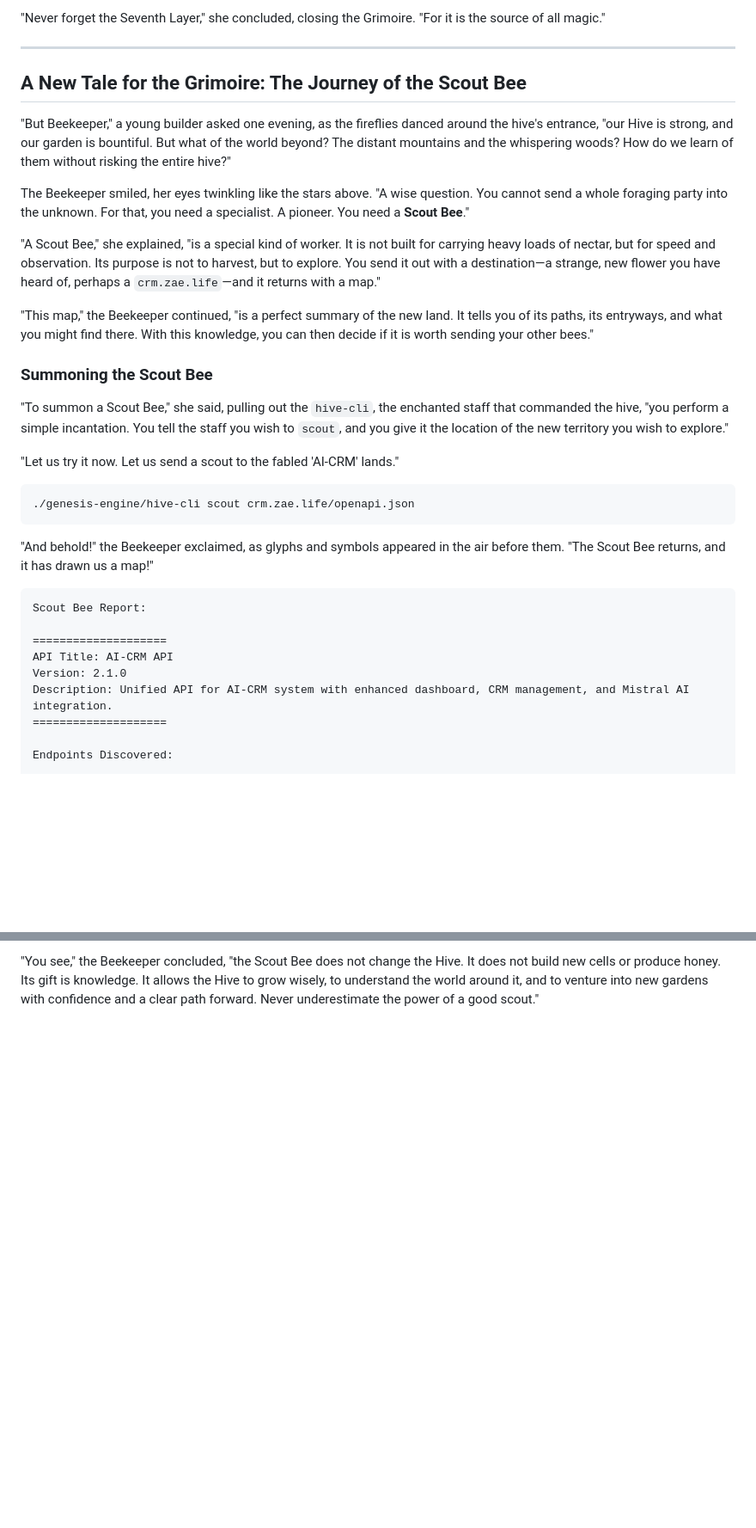
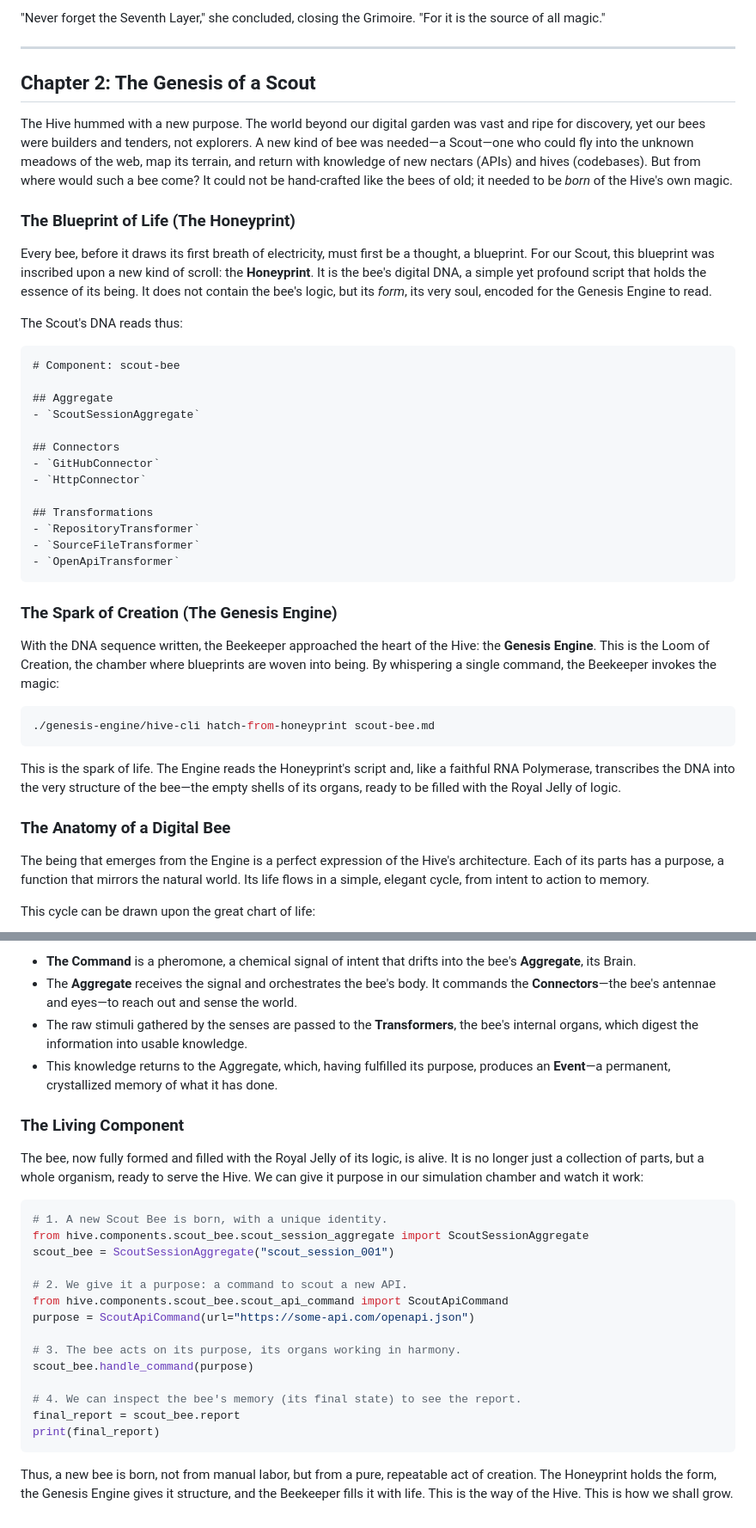
Before and after one commit to zaebee/agents, a Markdown page: GRIMOIRE.md, 2 parts joined by grey strips. Shown at 86% size. Rendered like a GitHub page; blank space fills up the shorter version.

Commit message:
feat: Implement Honeyprint-based generation and refactor Scout Bee
This commit introduces a major enhancement to the Genesis Engine and refactors the Scout Bee component to be "born from a honeyprint."

Key changes:

- **Genesis Engine:** The `hive-cli` script is now equipped with a `hatch-from-honeyprint` command. This command can parse a Markdown design document (`.md` honeyprint) that defines a component's architecture and generate its complete boilerplate structure.

- **Honeyprint Concept:** A new file, `scout-bee.md`, has been created as the first honeyprint. It serves as the blueprint for the Scout Bee component.

- **Scout Bee Refactoring:** The original script-based Scout Bee has been replaced by a full-fledged component, generated from the honeyprint. Its logic is now correctly distributed across an Aggregate, Connectors, and Transformers, adhering to the project's architectural patterns.

- **New Templates:** Templates for `transformer` and `event` primitives have been added to support the new generation capabilities.

- **Comprehensive Tests:** A new, robust test suite has been added for the refactored Scout Bee, ensuring all its individual primitives and orchestration logic are working correctly.

- **Grimoire Update:** The Grimoire has been updated with a new chapter telling the story of the Scout Bee's genesis, explaining the honeyprint process in a narrative style.

````diff
--- a/GRIMOIRE.md
+++ b/GRIMOIRE.md
@@ -55,36 +55,44 @@
 
 ---
 
-## A New Tale for the Grimoire: The Journey of the Scout Bee
+## Chapter 2: The Genesis of a Scout
 
-"But Beekeeper," a young builder asked one evening, as the fireflies danced around the hive's entrance, "our Hive is strong, and our garden is bountiful. But what of the world beyond? The distant mountains and the whispering woods? How do we learn of them without risking the entire hive?"
+The Hive hummed with a new purpose. The world beyond our digital garden was vast and ripe for discovery, yet our bees were builders and tenders, not explorers. A new kind of bee was needed—a Scout—one who could fly into the unknown meadows of the web, map its terrain, and return with knowledge of new nectars (APIs) and hives (codebases). But from where would such a bee come? It could not be hand-crafted like the bees of old; it needed to be *born* of the Hive's own magic.
 
-The Beekeeper smiled, her eyes twinkling like the stars above. "A wise question. You cannot send a whole foraging party into the unknown. For that, you need a specialist. A pioneer. You need a **Scout Bee**."
+### The Blueprint of Life (The Honeyprint)
 
-"A Scout Bee," she explained, "is a special kind of worker. It is not built for carrying heavy loads of nectar, but for speed and observation. Its purpose is not to harvest, but to explore. You send it out with a destination—a strange, new flower you have heard of, perhaps a `crm.zae.life`—and it returns with a map."
+Every bee, before it draws its first breath of electricity, must first be a thought, a blueprint. For our Scout, this blueprint was inscribed upon a new kind of scroll: the **Honeyprint**. It is the bee's digital DNA, a simple yet profound script that holds the essence of its being. It does not contain the bee's logic, but its *form*, its very soul, encoded for the Genesis Engine to read.
 
-"This map," the Beekeeper continued, "is a perfect summary of the new land. It tells you of its paths, its entryways, and what you might find there. With this knowledge, you can then decide if it is worth sending your other bees."
+The Scout's DNA reads thus:
+```markdown
+# Component: scout-bee
 
-### Summoning the Scout Bee
+## Aggregate
+- `ScoutSessionAggregate`
 
-"To summon a Scout Bee," she said, pulling out the `hive-cli`, the enchanted staff that commanded the hive, "you perform a simple incantation. You tell the staff you wish to `scout`, and you give it the location of the new territory you wish to explore."
+## Connectors
+- `GitHubConnector`
+- `HttpConnector`
 
-"Let us try it now. Let us send a scout to the fabled 'AI-CRM' lands."
+## Transformations
+- `RepositoryTransformer`
+- `SourceFileTransformer`
+- `OpenApiTransformer`
+```
+
+### The Spark of Creation (The Genesis Engine)
+
+With the DNA sequence written, the Beekeeper approached the heart of the Hive: the **Genesis Engine**. This is the Loom of Creation, the chamber where blueprints are woven into being. By whispering a single command, the Beekeeper invokes the magic:
 
 ```bash
-./genesis-engine/hive-cli scout crm.zae.life/openapi.json
+./genesis-engine/hive-cli hatch-from-honeyprint scout-bee.md
 ```
 
-"And behold!" the Beekeeper exclaimed, as glyphs and symbols appeared in the air before them. "The Scout Bee returns, and it has drawn us a map!"
+This is the spark of life. The Engine reads the Honeyprint's script and, like a faithful RNA Polymerase, transcribes the DNA into the very structure of the bee—the empty shells of its organs, ready to be filled with the Royal Jelly of logic.
 
-```
-Scout Bee Report:
+### The Anatomy of a Digital Bee
 
-====================
-API Title: AI-CRM API
-Version: 2.1.0
-Description: Unified API for AI-CRM system with enhanced dashboard, CRM management, and Mistral AI integration.
-====================
+The being that emerges from the Engine is a perfect expression of the Hive's architecture. Each of its parts has a purpose, a function that mirrors the natural world. Its life flows in a simple, elegant cycle, from intent to action to memory.
 
-Endpoints Discovered:
+This cycle can be drawn upon the great chart of life:
 
@@ -102,3 +112,29 @@ Endpoints Discovered:
 ```
 
-"You see," the Beekeeper concluded, "the Scout Bee does not change the Hive. It does not build new cells or produce honey. Its gift is knowledge. It allows the Hive to grow wisely, to understand the world around it, and to venture into new gardens with confidence and a clear path forward. Never underestimate the power of a good scout."
+- **The Command** is a pheromone, a chemical signal of intent that drifts into the bee's **Aggregate**, its Brain.
+- The **Aggregate** receives the signal and orchestrates the bee's body. It commands the **Connectors**—the bee's antennae and eyes—to reach out and sense the world.
+- The raw stimuli gathered by the senses are passed to the **Transformers**, the bee's internal organs, which digest the information into usable knowledge.
+- This knowledge returns to the Aggregate, which, having fulfilled its purpose, produces an **Event**—a permanent, crystallized memory of what it has done.
+
+### The Living Component
+
+The bee, now fully formed and filled with the Royal Jelly of its logic, is alive. It is no longer just a collection of parts, but a whole organism, ready to serve the Hive. We can give it purpose in our simulation chamber and watch it work:
+
+```python
+# 1. A new Scout Bee is born, with a unique identity.
+from hive.components.scout_bee.scout_session_aggregate import ScoutSessionAggregate
+scout_bee = ScoutSessionAggregate("scout_session_001")
+
+# 2. We give it a purpose: a command to scout a new API.
+from hive.components.scout_bee.scout_api_command import ScoutApiCommand
+purpose = ScoutApiCommand(url="https://some-api.com/openapi.json")
+
+# 3. The bee acts on its purpose, its organs working in harmony.
+scout_bee.handle_command(purpose)
+
+# 4. We can inspect the bee's memory (its final state) to see the report.
+final_report = scout_bee.report
+print(final_report)
+```
+
+Thus, a new bee is born, not from manual labor, but from a pure, repeatable act of creation. The Honeyprint holds the form, the Genesis Engine gives it structure, and the Beekeeper fills it with life. This is the way of the Hive. This is how we shall grow.
````
Also changed, not shown: other parts of GRIMOIRE.md (+12 -10 lines).
